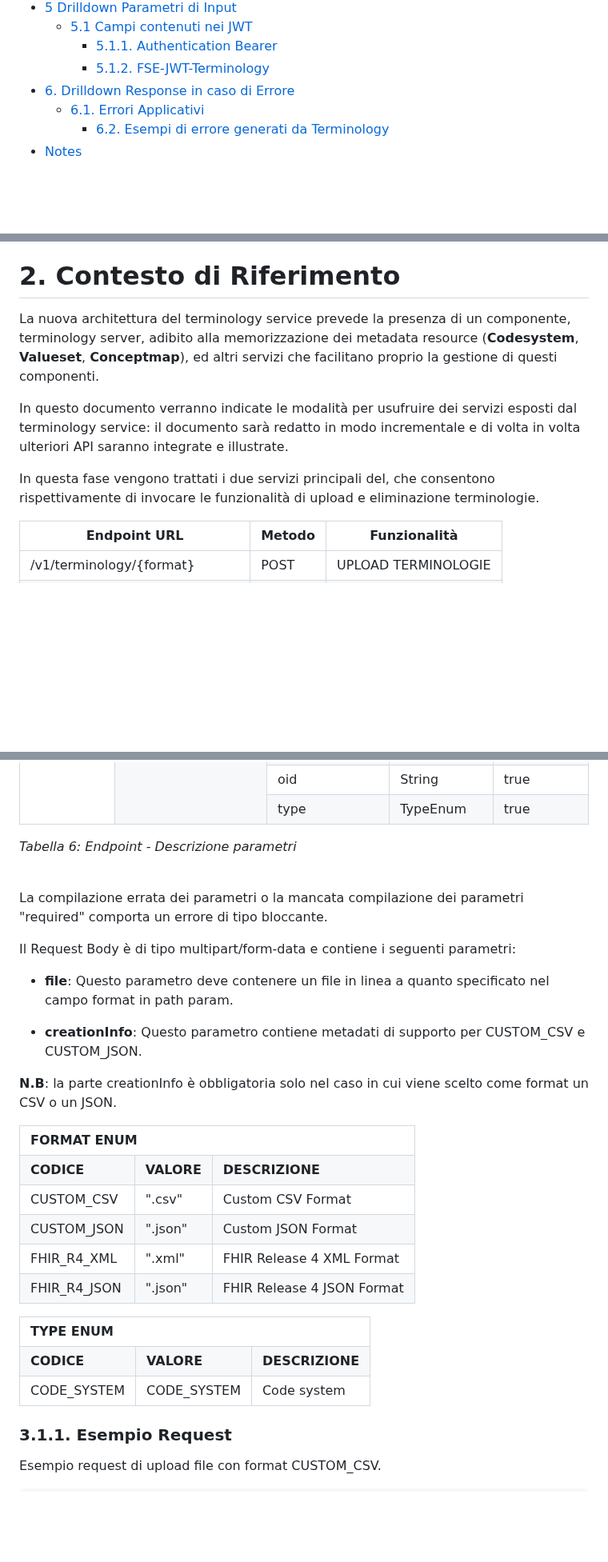
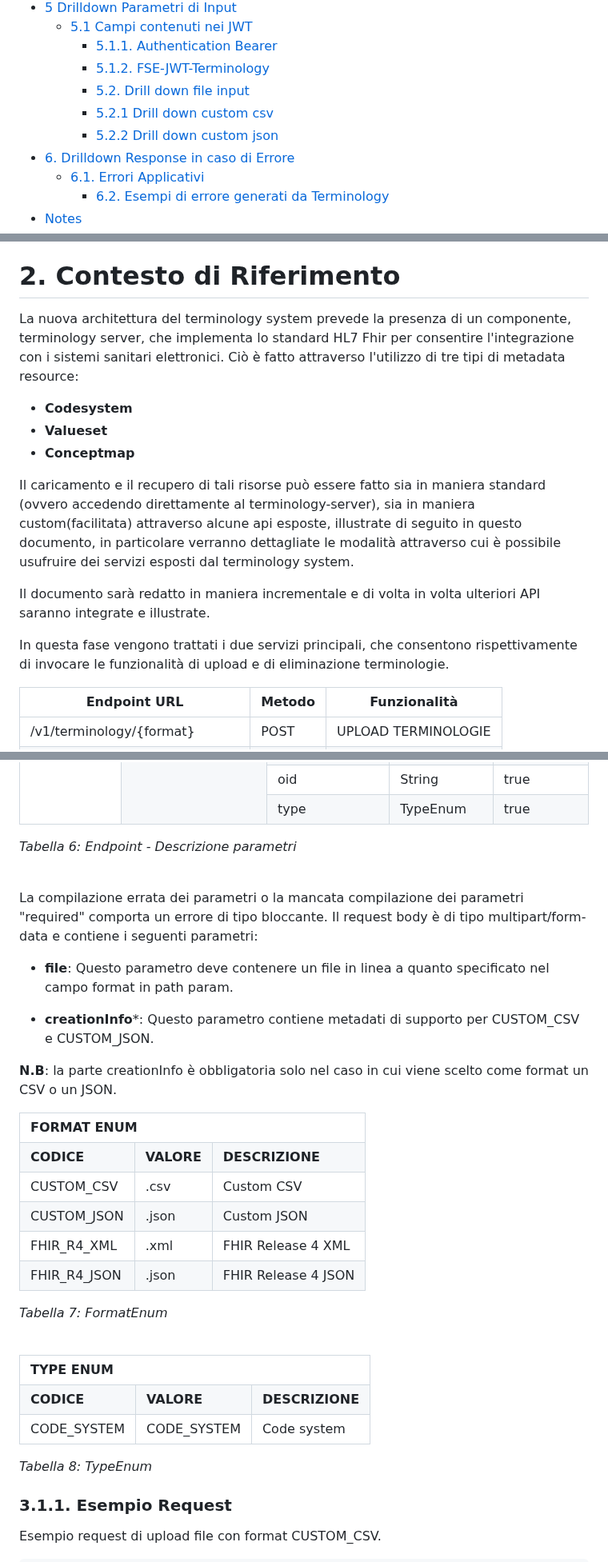
Before and after one commit to ministero-salute/it-fse-support, a Markdown page: doc/terminology/readme.md, 3 parts joined by grey strips. Shown at 80% size. Drawn GitHub-style; blank space fills up the shorter version.

```diff
--- a/doc/terminology/readme.md
+++ b/doc/terminology/readme.md
@@ -39,6 +39,9 @@
   - [5.1 Campi contenuti nei JWT](#51-campi-contenuti-nei-jwt)
     - [5.1.1. Authentication Bearer](#511-authentication-bearer)
     - [5.1.2. FSE-JWT-Terminology](#512-fse-jwt-terminology)
+    - [5.2. Drill down file input](#52-drill-down-file-input)
+    - [5.2.1 Drill down custom csv](#521-drill-down-custom-csv)
+    - [5.2.2 Drill down custom json](#522-drill-down-custom-json)
 - [6. Drilldown Response in caso di Errore](#6-drilldown-response-in-caso-di-errore)
   - [6.1. Errori Applicativi](#61-errori-applicativi)
     - [6.2. Esempi di errore generati da Terminology](#62-esempi-di-errore-generati-da-terminology)
@@ -125,11 +134,17 @@ _Tabella 3: Registro Modifiche_
 
 
 # 2. Contesto di Riferimento
-La nuova architettura del terminology service prevede la presenza di un componente, terminology server, adibito alla memorizzazione dei metadata resource (**Codesystem**, **Valueset**, **Conceptmap**), ed altri servizi che facilitano proprio la gestione di questi componenti.
-
-In questo documento verranno indicate le modalità per usufruire dei servizi esposti dal terminology service: il documento sarà redatto in modo incrementale e di volta in volta ulteriori API saranno integrate e illustrate.
-
-In questa fase vengono trattati i due servizi principali del, che consentono rispettivamente di invocare le funzionalità di upload e eliminazione terminologie.
+La nuova architettura del terminology system prevede la presenza di un componente, terminology server, che implementa lo standard HL7 Fhir per consentire l'integrazione con i sistemi sanitari elettronici.
+Ciò è fatto attraverso l'utilizzo di tre tipi di metadata resource:
+ - **Codesystem**
+ - **Valueset**
+ - **Conceptmap**
+
+Il caricamento e il recupero di tali risorse può essere fatto sia in maniera standard (ovvero accedendo direttamente al terminology-server), sia in maniera custom(facilitata) attraverso alcune api esposte, illustrate di seguito in questo documento, in particolare verranno dettagliate le modalità attraverso cui è possibile usufruire dei servizi esposti dal terminology system.
+
+Il documento sarà redatto in maniera incrementale e di volta in volta ulteriori API saranno integrate e illustrate.
+
+In questa fase vengono trattati i due servizi principali, che consentono rispettivamente di invocare le funzionalità di upload e di eliminazione terminologie.
 
 | Endpoint URL                    | Metodo | Funzionalità        |
 | ------------------------------- | ------ | ------------------- |
@@ -298,20 +314,14 @@ _Tabella 5: Method, Url, Type_
   </tr>
    <tr>
-   <td>oid
-   </td>
-   <td>String
-   </td>
-   <td>true
-   </td>
-  </tr>
-   </tr>
+   <td>oid</td>
+   <td>String</td>
+   <td>true</td>
+  </tr>
+  </tr>
    <tr>
-   <td>type
-   </td>
-   <td>TypeEnum
-   </td>
-   <td>true
-   </td>
+   <td>type</td>
+   <td>TypeEnum</td>
+   <td>true</td>
   </tr>
 </table>
 
@@ -320,12 +330,11 @@ _Tabella 6: Endpoint - Descrizione parametri_
 <br>
 
 La compilazione errata dei parametri o la mancata compilazione dei parametri "required" comporta un errore di tipo bloccante.
-
-Il Request Body è di tipo multipart/form-data e contiene i seguenti parametri:
+Il request body è di tipo multipart/form-data e contiene i seguenti parametri:
 
 - **file**: Questo parametro deve contenere un file in linea a quanto specificato nel campo format in path param.
 
-- **creationInfo**: Questo parametro contiene metadati di supporto per CUSTOM_CSV e CUSTOM_JSON.
+- **creationInfo***: Questo parametro contiene metadati di supporto per CUSTOM_CSV e CUSTOM_JSON.
 
 **N.B<span style="color: red;">**: la parte creationInfo è obbligatoria solo nel caso in cui viene scelto come format un CSV o un JSON.
 
@@ -341,25 +350,29 @@ Il Request Body è di tipo multipart/form-data e contiene i seguenti parametri:
   </tr>
   <tr>
    <td>CUSTOM_CSV</td>
-   <td>".csv"</td>
-   <td>Custom CSV Format</td>
+   <td>.csv</td>
+   <td>Custom CSV</td>
   </tr>
   <tr>
    <td>CUSTOM_JSON</td>
-   <td>".json"</td>
-   <td>Custom JSON Format</td>
+   <td>.json</td>
+   <td>Custom JSON</td>
   </tr>
   <tr>
    <td>FHIR_R4_XML</td>
-   <td>".xml"</td>
-   <td>FHIR Release 4 XML Format</td>
+   <td>.xml</td>
+   <td>FHIR Release 4 XML</td>
   </tr>
   <tr>
    <td>FHIR_R4_JSON</td>
-   <td>".json"</td>
-   <td>FHIR Release 4 JSON Format</td>
+   <td>.json</td>
+   <td>FHIR Release 4 JSON</td>
   </tr>
 </table>
+
+_Tabella 7: FormatEnum_
+
+<br>
 
 <table>
   <tr>
@@ -376,6 +389,8 @@ Il Request Body è di tipo multipart/form-data e contiene i seguenti parametri:
    <td>Code system</td>
   </tr>
 </table>
+
+_Tabella 8: TypeEnum_
 
 ### 3.1.1. Esempio Request
 
```
Also changed, not shown: other parts of doc/terminology/readme.md (+190 -125 lines).
